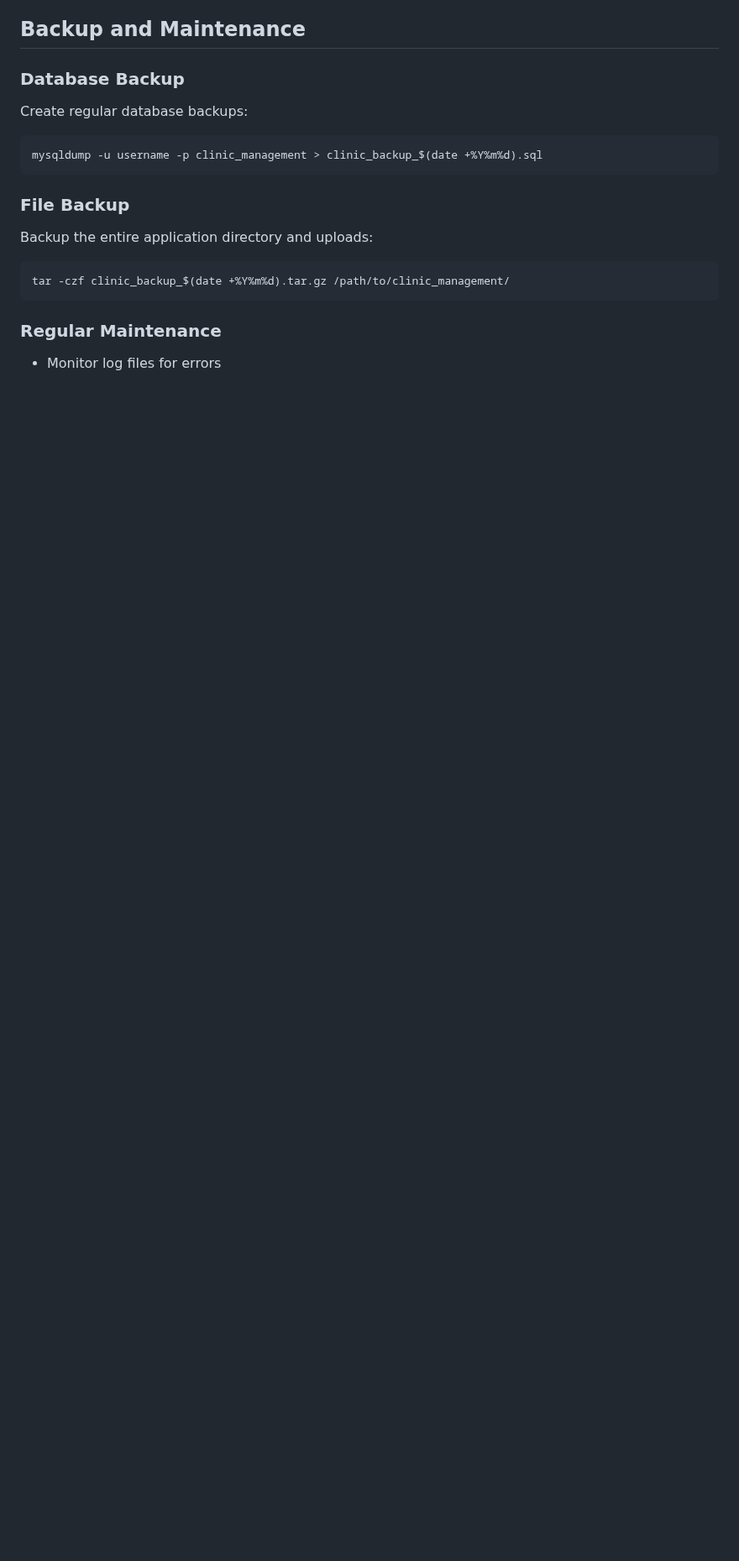
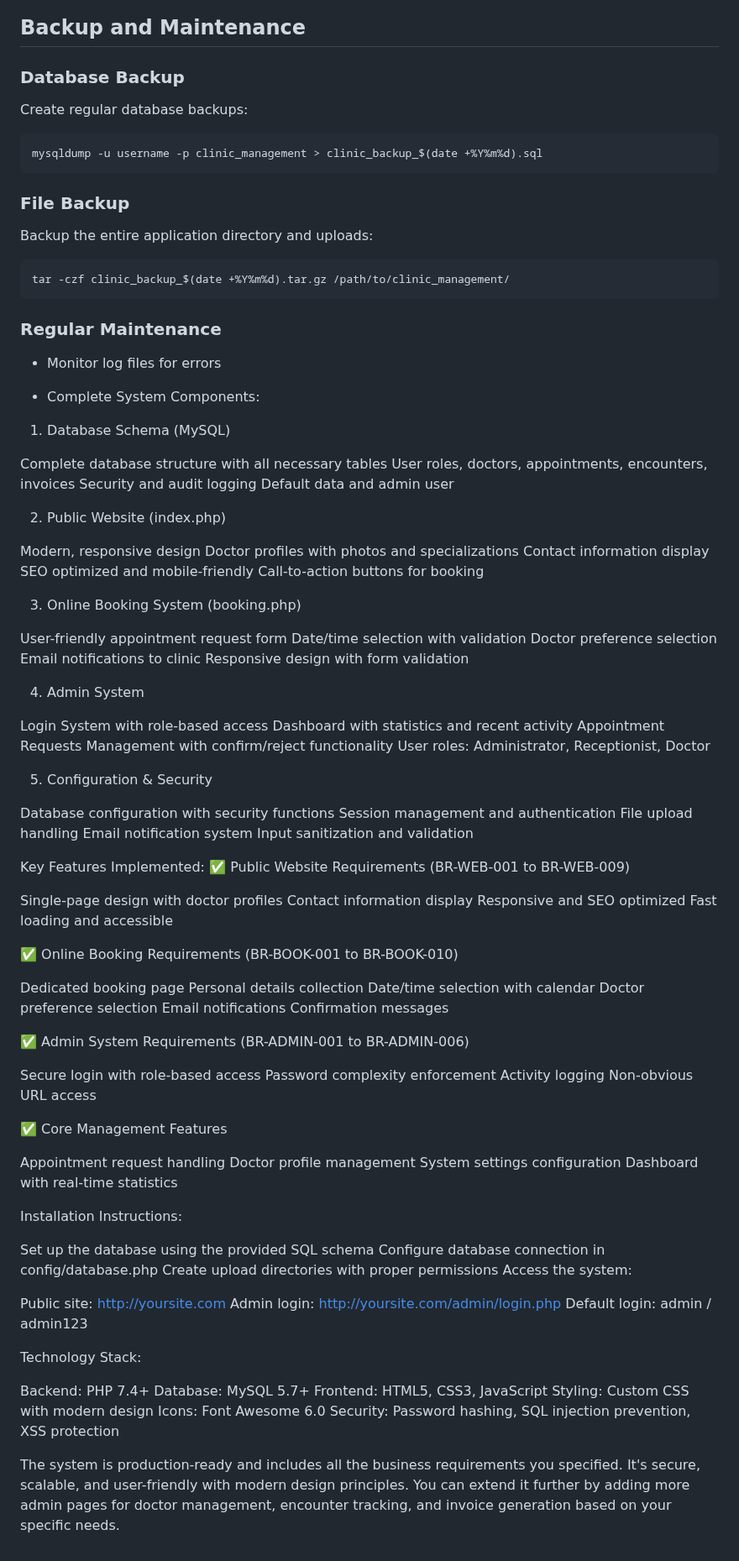
Before and after one commit to prashantenterprisesblp/ClinicManagement, a Markdown page: README.md, the part around the change. Shown at 84% size. Rendered like a GitHub page; blank space fills up the shorter version.

```diff
--- a/README.md
+++ b/README.md
@@ -270,3 +270,97 @@ tar -czf clinic_backup_$(date +%Y%m%d).tar.gz /path/to/clinic_management/
 
 ### Regular Maintenance
 - Monitor log files for errors
+
+- Complete System Components:
+1. Database Schema (MySQL)
+
+Complete database structure with all necessary tables
+User roles, doctors, appointments, encounters, invoices
+Security and audit logging
+Default data and admin user
+
+2. Public Website (index.php)
+
+Modern, responsive design
+Doctor profiles with photos and specializations
+Contact information display
+SEO optimized and mobile-friendly
+Call-to-action buttons for booking
+
+3. Online Booking System (booking.php)
+
+User-friendly appointment request form
+Date/time selection with validation
+Doctor preference selection
+Email notifications to clinic
+Responsive design with form validation
+
+4. Admin System
+
+Login System with role-based access
+Dashboard with statistics and recent activity
+Appointment Requests Management with confirm/reject functionality
+User roles: Administrator, Receptionist, Doctor
+
+5. Configuration & Security
+
+Database configuration with security functions
+Session management and authentication
+File upload handling
+Email notification system
+Input sanitization and validation
+
+Key Features Implemented:
+✅ Public Website Requirements (BR-WEB-001 to BR-WEB-009)
+
+Single-page design with doctor profiles
+Contact information display
+Responsive and SEO optimized
+Fast loading and accessible
+
+✅ Online Booking Requirements (BR-BOOK-001 to BR-BOOK-010)
+
+Dedicated booking page
+Personal details collection
+Date/time selection with calendar
+Doctor preference selection
+Email notifications
+Confirmation messages
+
+✅ Admin System Requirements (BR-ADMIN-001 to BR-ADMIN-006)
+
+Secure login with role-based access
+Password complexity enforcement
+Activity logging
+Non-obvious URL access
+
+✅ Core Management Features
+
+Appointment request handling
+Doctor profile management
+System settings configuration
+Dashboard with real-time statistics
+
+Installation Instructions:
+
+Set up the database using the provided SQL schema
+Configure database connection in config/database.php
+Create upload directories with proper permissions
+Access the system:
+
+Public site: http://yoursite.com
+Admin login: http://yoursite.com/admin/login.php
+Default login: admin / admin123
+
+
+
+Technology Stack:
+
+Backend: PHP 7.4+
+Database: MySQL 5.7+
+Frontend: HTML5, CSS3, JavaScript
+Styling: Custom CSS with modern design
+Icons: Font Awesome 6.0
+Security: Password hashing, SQL injection prevention, XSS protection
+
+The system is production-ready and includes all the business requirements you specified. It's secure, scalable, and user-friendly with modern design principles. You can extend it further by adding more admin pages for doctor management, encounter tracking, and invoice generation based on your specific needs.
```
